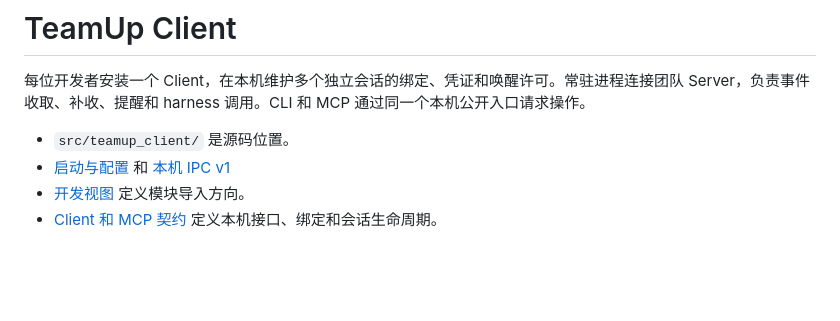
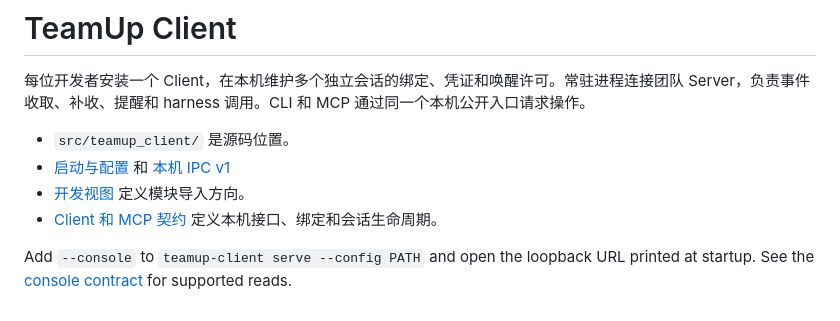
Before and after one commit to Jianyu010/TeamUp, a Markdown page: client/README.md, the part around the change. Drawn GitHub-style; blank space fills up the shorter version.

```diff
--- a/client/README.md
+++ b/client/README.md
@@ -6,3 +6,5 @@
 - [启动与配置](../docs/modules/quickstart.md) 和 [本机 IPC v1](../docs/modules/mcp-client-v1.md)
 - [开发视图](../docs/architecture/development-view.md) 定义模块导入方向。
 - [Client 和 MCP 契约](../docs/modules/client-mcp.md) 定义本机接口、绑定和会话生命周期。
+
+Add `--console` to `teamup-client serve --config PATH` and open the loopback URL printed at startup. See the [console contract](../docs/modules/client-console.md) for supported reads.
```
Also changed, not shown: README.md (+1 -1 lines), docs/modules/README.md (+2 -0 lines), docs/modules/client-console.md (added, +17 -0 lines), docs/modules/room-tasks-proposal.md (added, +61 -0 lines), docs/assets/teamup-jet-pair.png (added), 10 other files.
